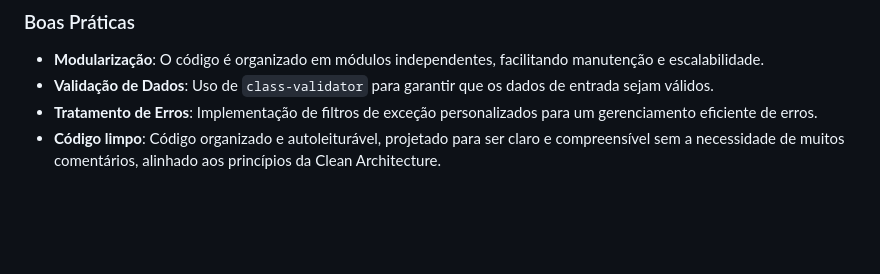
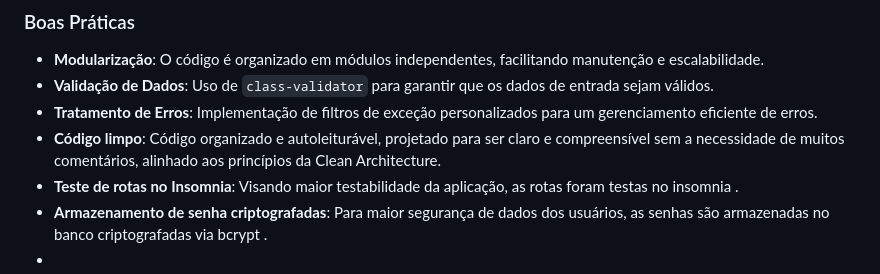
Before and after one commit to GBruzzi/flavor-forge, a Markdown page: README.md, the part around the change. Rendered like a GitHub page; blank space fills up the shorter version.

```diff
--- a/README.md
+++ b/README.md
@@ -62,3 +62,6 @@ O sistema tem 3 pastas principais : api (conteúdo do backend feito em nest) , u
 - **Validação de Dados**: Uso de `class-validator` para garantir que os dados de entrada sejam válidos.
 - **Tratamento de Erros**: Implementação de filtros de exceção personalizados para um gerenciamento eficiente de erros.
 - **Código limpo**: Código organizado e autoleiturável, projetado para ser claro e compreensível sem a necessidade de muitos comentários, alinhado aos princípios da Clean Architecture.
+- **Teste de rotas no Insomnia**: Visando maior testabilidade da aplicação, as rotas foram testas no insomnia .
+- **Armazenamento de senha criptografadas**: Para maior segurança de dados dos usuários, as senhas são armazenadas no banco criptografadas via bcrypt .
+-
```
